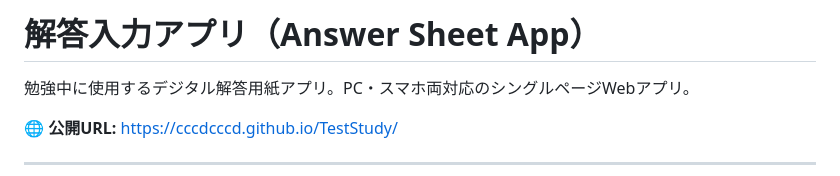
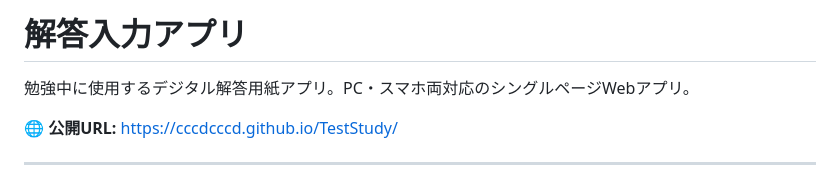
Before and after one commit to cccdcccd/TestStudy, a Markdown page: README.md, the part around the change. Rendered like a GitHub page.

```diff
--- a/README.md
+++ b/README.md
@@ -1,4 +1,4 @@
-# 解答入力アプリ（Answer Sheet App）
+# 解答入力アプリ
 
 勉強中に使用するデジタル解答用紙アプリ。PC・スマホ両対応のシングルページWebアプリ。
 
```
